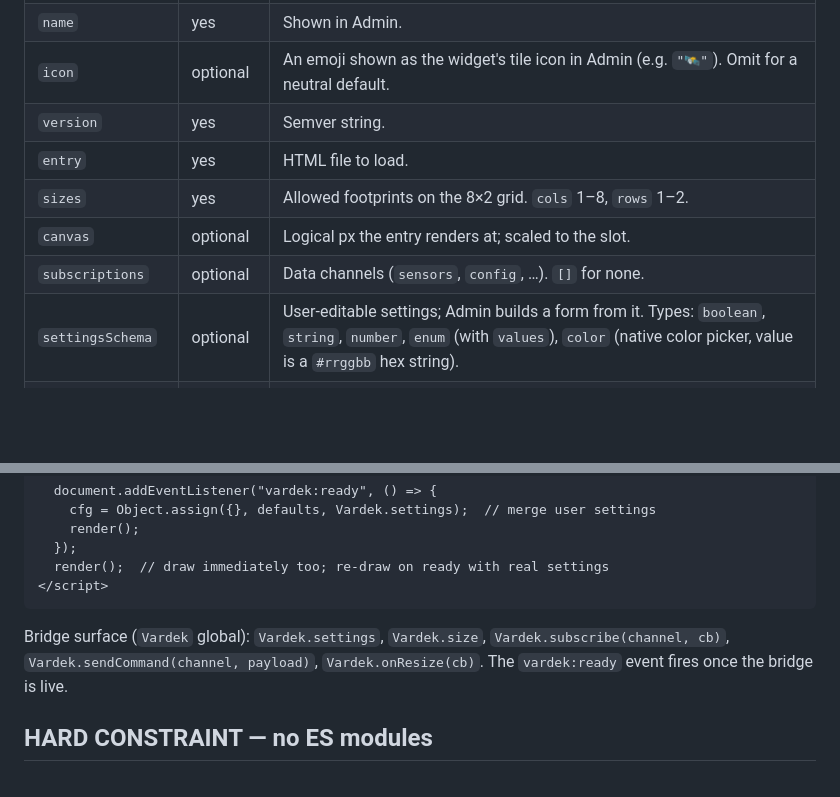
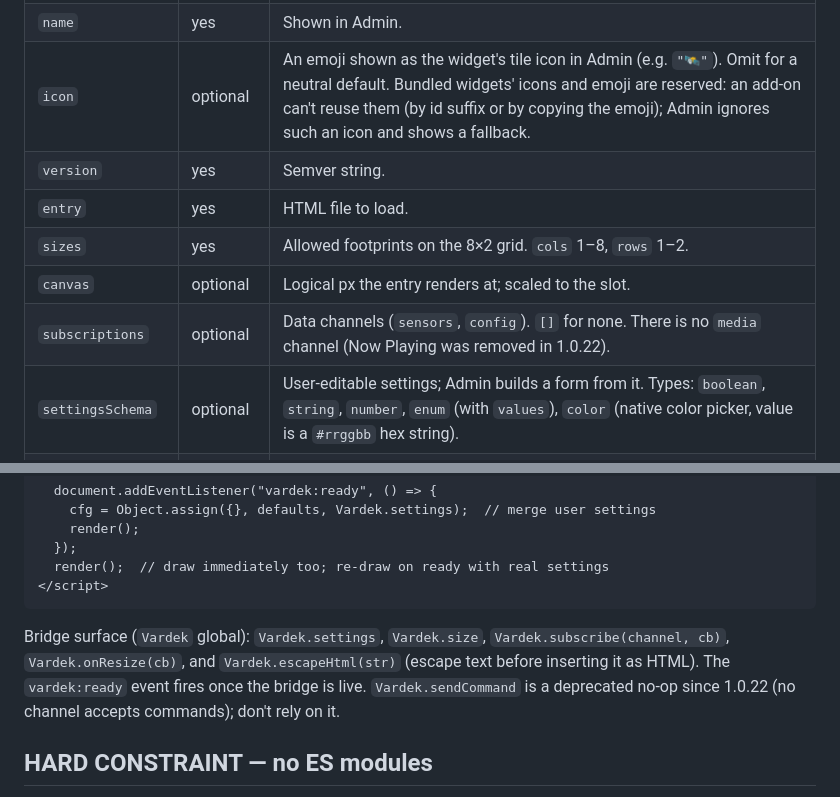
Before and after one commit to vardekapp/vardek-widgets, a Markdown page: AUTHORING.md, 2 parts joined by grey strips. GitHub-like rendering; blank space fills up the shorter version.

Commit message:
AUTHORING: Vardek 1.0.22 bridge notes (escapeHtml, sendCommand no-op, reserved icons)

````diff
--- a/AUTHORING.md
+++ b/AUTHORING.md
@@ -40,12 +40,12 @@ folder name.
 |-------|----------|-------|
 | `id` | yes | Reverse-DNS, equals folder name. Use your own prefix (e.g. `com.yourname.*`): `com.vardek.*` and `installation.*` are reserved and Vardek won't load them. Official add-ons use `app.vardek.*`. |
 | `name` | yes | Shown in Admin. |
-| `icon` | optional | An emoji shown as the widget's tile icon in Admin (e.g. `"🛰️"`). Omit for a neutral default. |
+| `icon` | optional | An emoji shown as the widget's tile icon in Admin (e.g. `"🛰️"`). Omit for a neutral default. Bundled widgets' icons and emoji are reserved: an add-on can't reuse them (by id suffix or by copying the emoji); Admin ignores such an icon and shows a fallback. |
 | `version` | yes | Semver string. |
 | `entry` | yes | HTML file to load. |
 | `sizes` | yes | Allowed footprints on the 8×2 grid. `cols` 1–8, `rows` 1–2. |
 | `canvas` | optional | Logical px the entry renders at; scaled to the slot. |
-| `subscriptions` | optional | Data channels (`sensors`, `config`, …). `[]` for none. |
+| `subscriptions` | optional | Data channels (`sensors`, `config`). `[]` for none. There is no `media` channel (Now Playing was removed in 1.0.22). |
 | `settingsSchema` | optional | User-editable settings; Admin builds a form from it. Types: `boolean`, `string`, `number`, `enum` (with `values`), `color` (native color picker, value is a `#rrggbb` hex string). |
 | `permissions` | optional | `{ "proxy": ["https://api.example.com/**"], "secrets": ["MY_KEY"] }` — see Network below. |
 | `refreshInterval` | optional | Seconds; fires an `onRefresh` tick. |
@@ -72,8 +72,10 @@ Vardek injects a bridge script at serve time. In your entry file:
 ```
 
 Bridge surface (`Vardek` global): `Vardek.settings`, `Vardek.size`,
-`Vardek.subscribe(channel, cb)`, `Vardek.sendCommand(channel, payload)`,
-`Vardek.onResize(cb)`. The `vardek:ready` event fires once the bridge is live.
+`Vardek.subscribe(channel, cb)`, `Vardek.onResize(cb)`, and
+`Vardek.escapeHtml(str)` (escape text before inserting it as HTML). The
+`vardek:ready` event fires once the bridge is live. `Vardek.sendCommand` is a
+deprecated no-op since 1.0.22 (no channel accepts commands); don't rely on it.
 
 ## HARD CONSTRAINT — no ES modules
 
````
